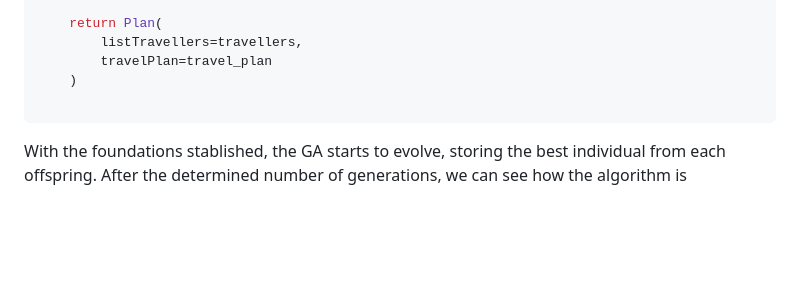
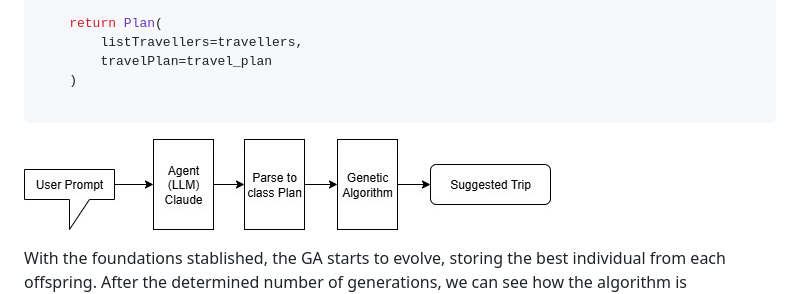
Before and after one commit to tonorgguillamon/help-me-fly, a Markdown page: README.md, the part around the change. GitHub-like rendering; pictures changed too: docs/basic_flow.jpg (added); blank space fills up the shorter version.

Commit message:
adding flow chain

````diff
--- a/README.md
+++ b/README.md
@@ -96,6 +96,8 @@ def buildPlan(plan_json):
 
 ```
 
+![flow_chain](docs/basic_flow.jpg)
+
 With the foundations stablished, the GA starts to evolve, storing the best individual from each offspring.
 After the determined number of generations, we can see how the algorithm is converging:
 ![ga_evolution](docs/ga_evolution_3.png)
````
